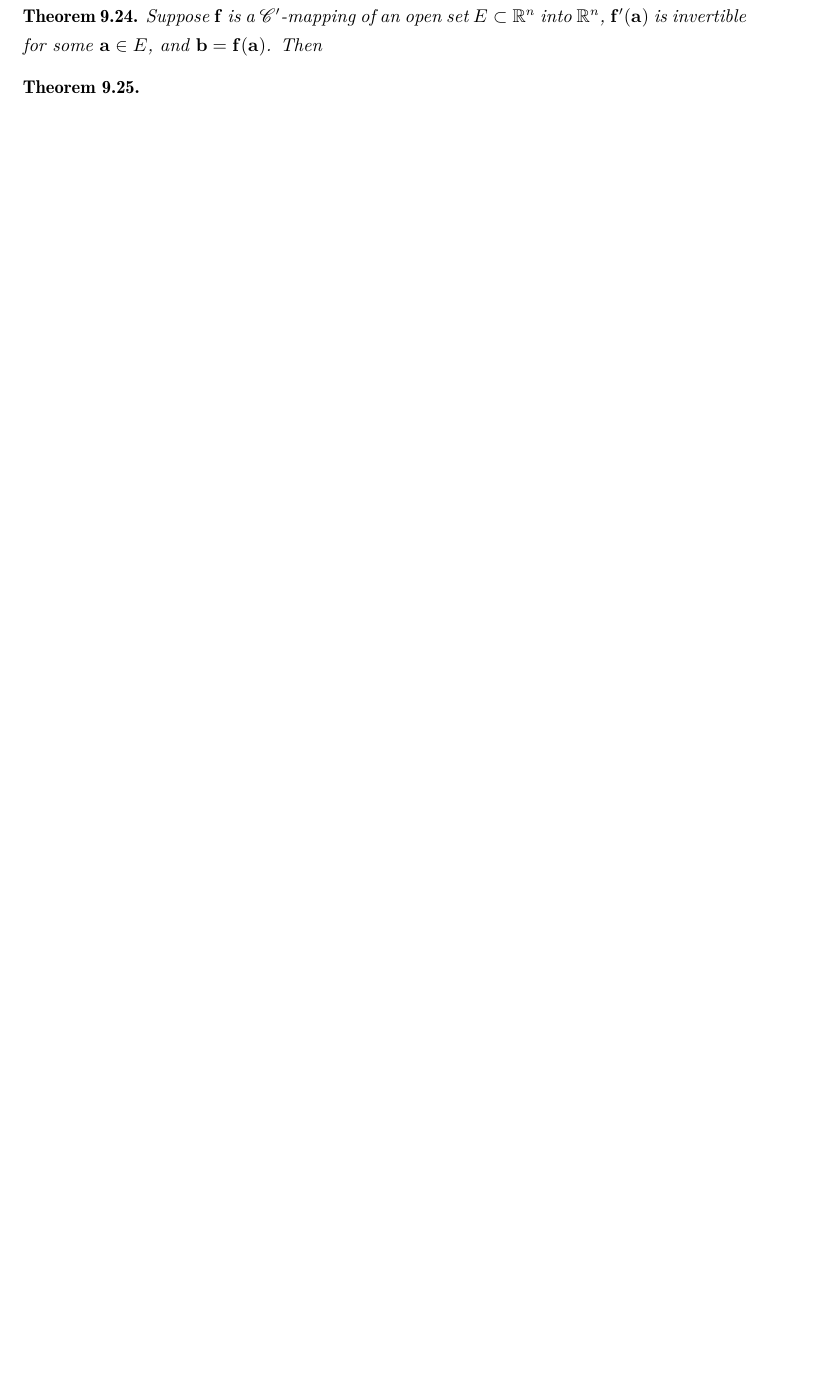
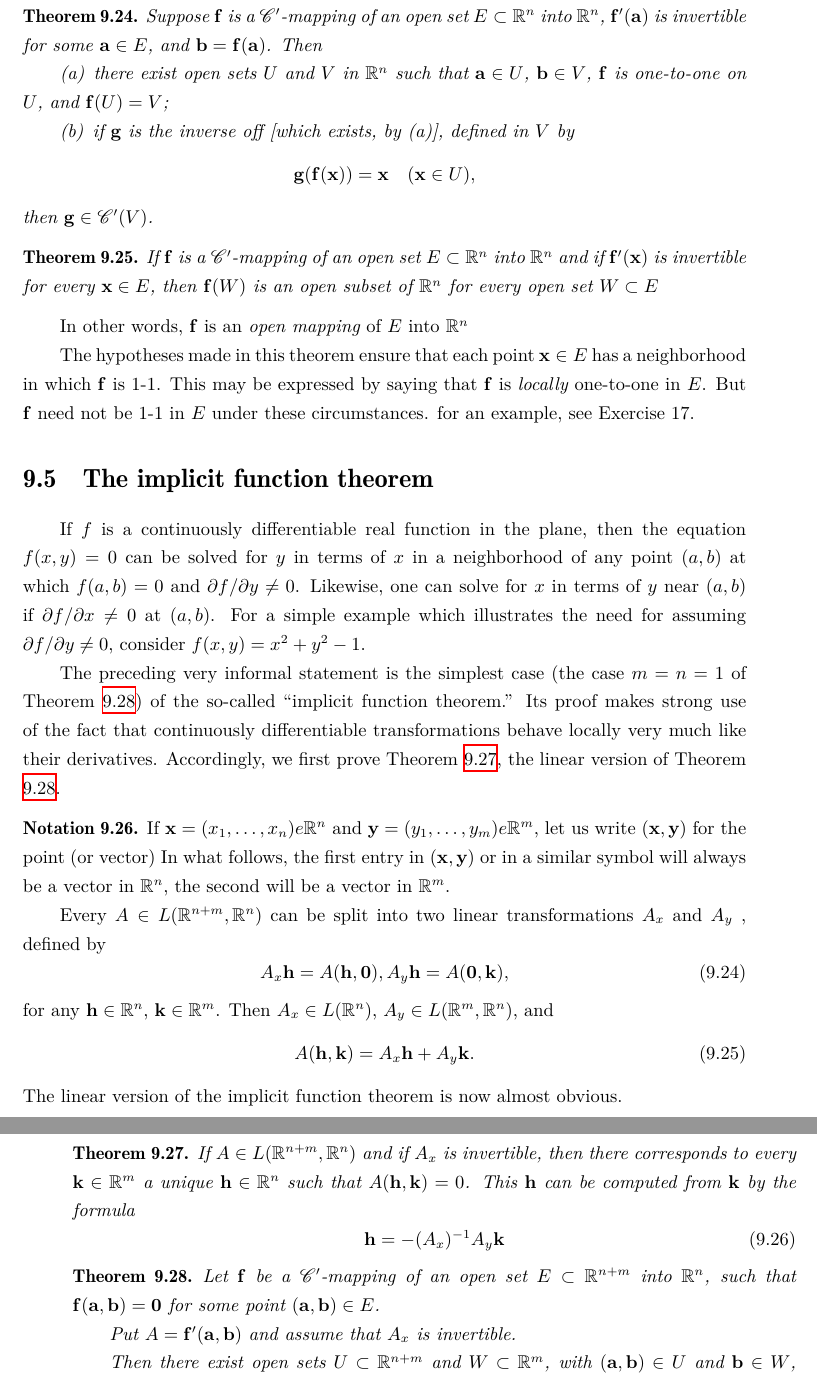
Before and after one commit to weiyuan2020/mathnotes-of-xiehuimin, a LaTeX thesis (babyrudin_readingnotes/src/babyrudinreadingnotes.tex, which reads babyrudin_readingnotes/src/chap/chap09sec04.tex, babyrudin_readingnotes/src/chap/chap09sec05.tex): part of page 146 of 148 before the commit and two parts of pages 146 and 147 of 149 after it, the two joined at a grey line, cut so that both start at the same text, the shorter picture padded with empty space. Compiled offline with XeLaTeX; a missing font is replaced by an installed copy or a similar font.

Commit message:
bbr chap09sec05

```diff
--- a/babyrudin_readingnotes/src/chap/chap09sec04.tex
+++ b/babyrudin_readingnotes/src/chap/chap09sec04.tex
@@ -10,18 +10,36 @@ the linear transformation $\mathbf{f'(x)}$ is invertible:
     Suppose $\mathbf{f}$ is a $\mathscr{C}'$-mapping of an open set $E \subset \R^n$ into $\R^n$,
     $\mathbf{f'(a)}$ is invertible for some $\mathbf{a} \in E$,
     and $\mathbf{b = f(a)}$. Then
-% (a)
-% there exist open sets U and Vin Rn such that a e U, be V, f is one-to-
-% one on U, and f(U) = V;
-% (b) if g is the inverse off [which exists, by (a)], defined in V by
-% g(f(x)) = X
-% (x e U),
-% then g e <fl'(V).
+    \begin{asparaenum}[(a)]
+        \item there exist open sets $U$ and $V$ in $\R^n$
+        such that $\mathbf{a} \in U$, $\mathbf{b} \in V$,
+        $\mathbf{f}$ is one-to-one on $U$, and $\mathbf{f}(U) = V$;
+        \item if $\mathbf{g}$ is the inverse off [which exists, by (a)], defined in $V$ by
+        \begin{equation*}
+            \mathbf{g(f(x)) = x}
+            \quad
+            (\mathbf{x} \in U),
+        \end{equation*}
+        then $\mathbf{g} \in \mathscr{C}'(V)$.
+    \end{asparaenum}
 \end{thm}
+
+% todo add proof
+
 
 \begin{thm}
     \label{thm:9.25}
-%     /ff is a <67'-mapping of an open set E c Rn into Rn and if f'(x)
-% is invertible for every x e E, then f ( W) is an open subset of Rn for every open set
-% WcE.
+    If $\mathbf{f}$ is a $\mathscr{C}'$-mapping of an open set $E \subset \R^n$ into $\R^n$
+    and if $\mathbf{f'(x)}$ is invertible for every $\mathbf{x} \in E$,
+    then $\mathbf{f}(W)$ is an open subset of $\R^n$ for every open set
+    $W \subset E$
 \end{thm}
+
+In other words, $\mathbf{f}$ is an \emph{open mapping} of $E$ into $\R^n$
+
+The hypotheses made in this theorem ensure that each point $\mathbf{x} \in E$ has a
+neighborhood in which $\mathbf{f}$ is 1-1.
+This may be expressed by saying that $\mathbf{f}$ is
+\emph{locally} one-to-one in $E$.
+But $\mathbf{f}$ need not be 1-1 in $E$ under these circumstances.
+for an example, see Exercise 17.
--- /dev/null
+++ b/babyrudin_readingnotes/src/chap/chap09sec05.tex
@@ -0,0 +1,71 @@
+% chap09sec05
+\section{The implicit function theorem}
+
+If $f$ is a continuously differentiable real function in the plane,
+then the equation
+$f(x, y) = 0$ can be solved for $y$ in terms of $x$ in a neighborhood of any point
+$(a, b)$ at which $f(a, b) = 0$ and $\partial f/ \partial y \neq 0$.
+Likewise, one can solve for $x$ in terms
+of $y$ near $(a, b)$ if $\partial f/ \partial x \neq 0$ at $(a, b)$.
+For a simple example which illustrates
+the need for assuming $\partial f/ \partial y \neq 0$,
+consider $f(x, y) = x^2 + y^2 - 1$.
+
+The preceding very informal statement is the simplest case
+(the case $m = n = 1$ of Theorem \ref{thm:9.28})
+of the so-called ``implicit function theorem.''
+Its proof makes strong use of the fact that continuously differentiable
+transformations behave locally very much like their derivatives.
+Accordingly, we first prove
+Theorem \ref{thm:9.27}, the linear version of Theorem \ref{thm:9.28}.
+
+\begin{myNotation}
+    If  $\mathbf{x} = (x_1 , \dots , x_n) e \R^n$
+    and $\mathbf{y} = (y_1 , \dots , y_m) e \R^m$,
+    let us write $\mathbf{(x, y)}$ for the point (or vector)
+    In what follows,
+    the first entry in $\mathbf{(x, y)}$ or in a similar symbol will always be a
+    vector in $\R^n$, the second will be a vector in $\R^m$.
+
+    Every $A \in L(\R^{n+m}, \R^n)$ can be split into two linear transformations
+    $A_x$ and $A_y$ , defined by
+    \begin{equation}
+        \label{eq:9.53}
+        A_x \mathbf{h} = A \mathbf{(h, 0)},
+        A_y \mathbf{h} = A \mathbf{(0, k)},
+    \end{equation}
+    for any $\mathbf{h} \in \R^n$, $\mathbf{k} \in \R^m$.
+    Then $A_x \in L(\R^n)$, $A_y \in L(\R^m, \R^n)$,
+    and
+    \begin{equation}
+        \label{eq:9.54}
+        A(\mathbf{h, k}) = A_x \mathbf{h} + A_y \mathbf{k}.
+    \end{equation}
+    The linear version of the implicit function theorem is now almost obvious.
+\end{myNotation}
+
+\begin{thm}
+    \label{thm:9.27}
+    If $A \in L(\R^{n+m}, \R^n)$
+    and if $A_x$ is invertible,
+    then there corresponds to every $\mathbf{k} \in \R^m$
+    a unique $\mathbf{h} \in \R^n$ such that $A(\mathbf{h, k}) = 0$.
+    This $\mathbf{h}$ can be computed from $\mathbf{k}$ by the formula
+    \begin{equation}
+        \label{eq:9.55}
+        \mathbf{h} = -(A_x)^{-1} A_y \mathbf{k}
+    \end{equation}
+\end{thm}
+
+% todo add proof
+
+\begin{thm}
+    \label{thm:9.28}
+    Let $\mathbf{f}$ be a $\mathscr{C}'$-mapping of an open set
+    $E \subset \R^{n+m}$ into $\R^n$,
+    such that $\mathbf{f(a, b) = 0}$ for some point $(\mathbf{a, b}) \in E$.
+
+    Put $A = \mathbf{f'(a, b)}$ and assume that $A_x$ is invertible.
+
+    Then there exist open sets $U \subset \R^{n+m}$ and $W \subset \R^m$,
+    with $\mathbf{(a, b)} \in U$ and $\mathbf{b} \in W$,
```
Also changed, not shown: babyrudin_readingnotes/src/chap/chap09.tex (+1 -0 lines), babyrudin_readingnotes/src/chap/chap09sec05.tex (74 more changed lines).
